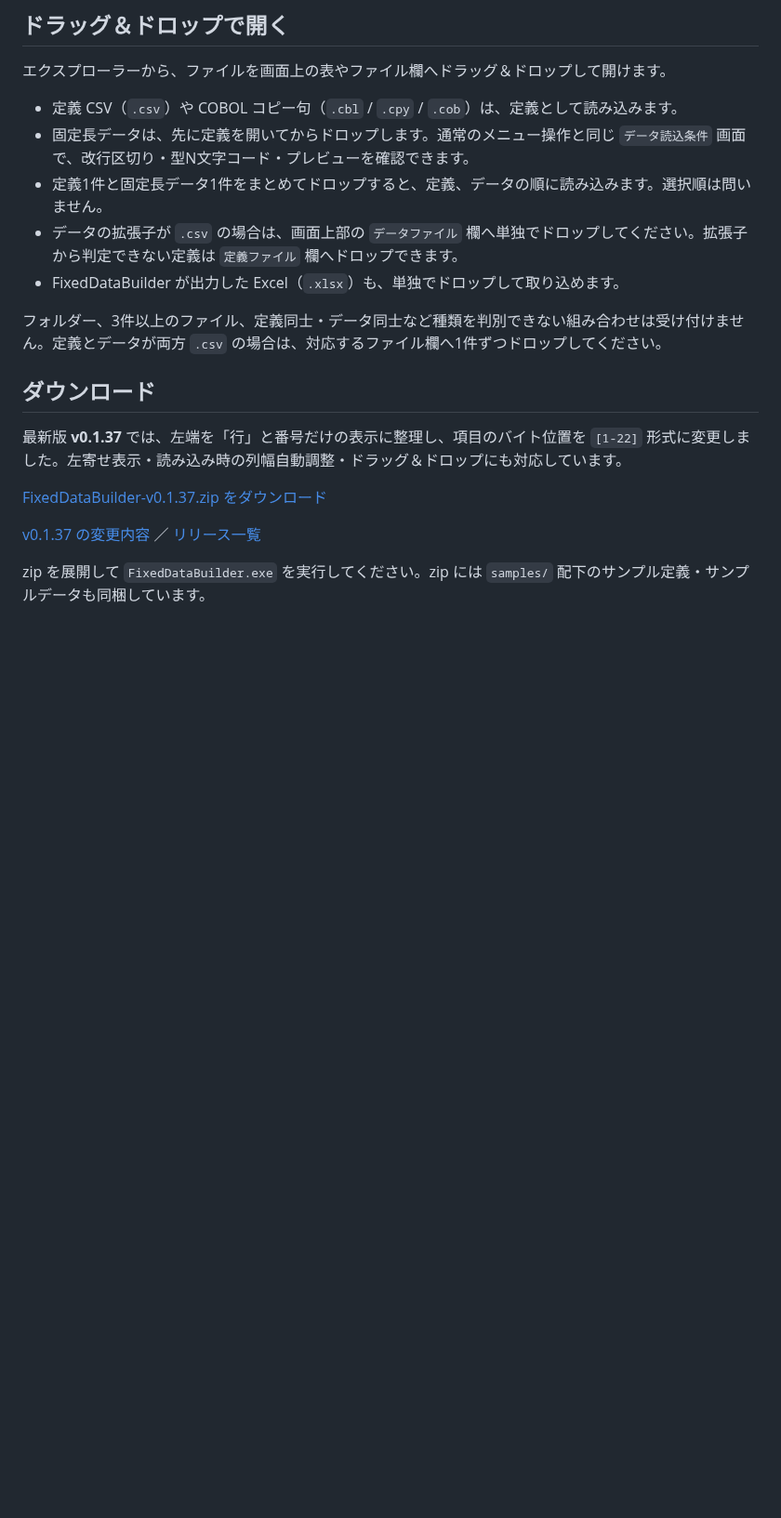
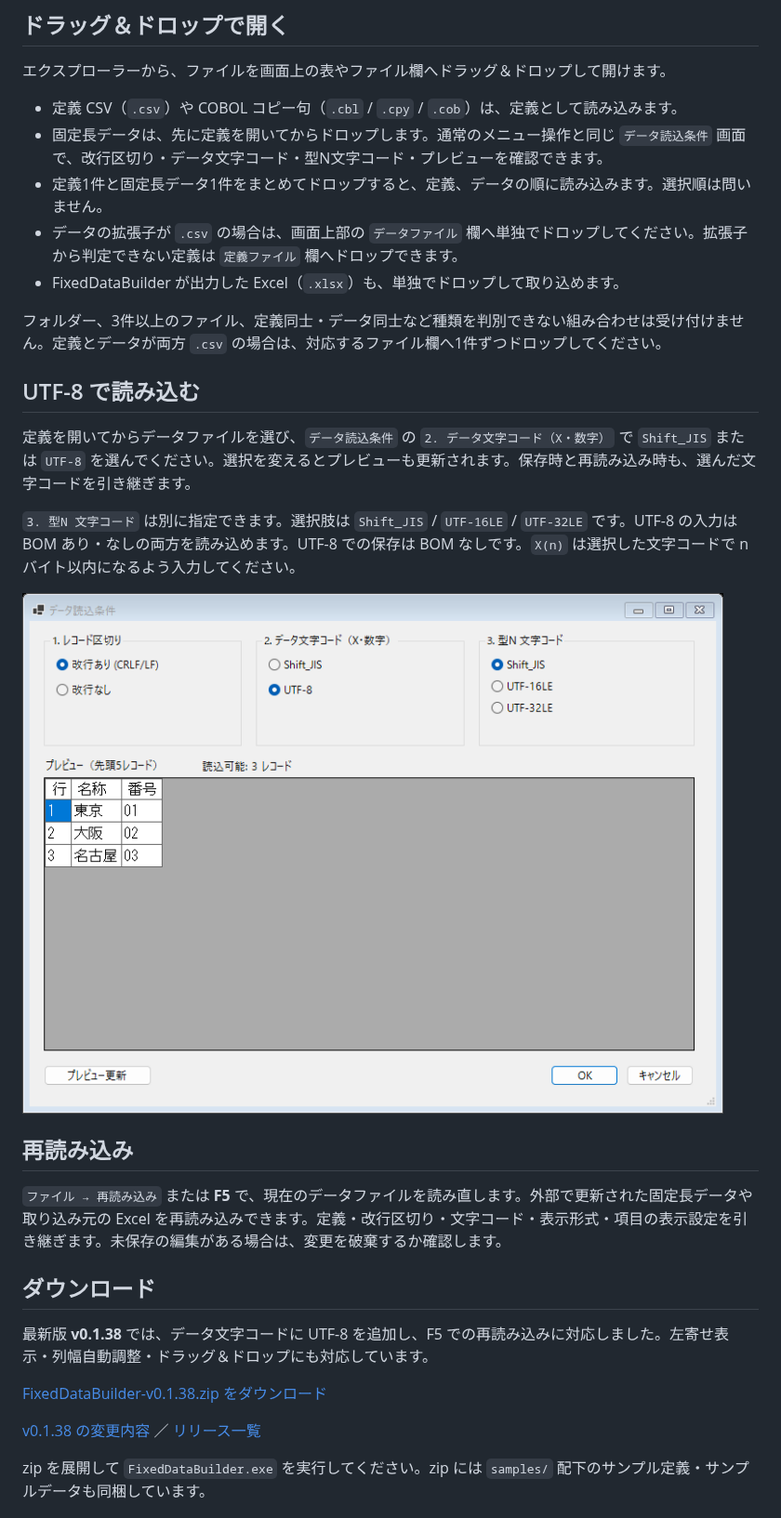
Before and after one commit to konikatsu/FixedDataBuilder, a Markdown page: README.md, the part around one of its changes. Shown at 93% size. Drawn GitHub-style; pictures changed too: docs/screen-image-data-load-options-v0.1.38.png (added); blank space fills up the shorter version.

```diff
--- a/README.md
+++ b/README.md
@@ -19,20 +19,32 @@ FixedDataBuilder は、COBOL 固定長データのテストデータを作成・
 エクスプローラーから、ファイルを画面上の表やファイル欄へドラッグ＆ドロップして開けます。
 
 - 定義 CSV（`.csv`）や COBOL コピー句（`.cbl` / `.cpy` / `.cob`）は、定義として読み込みます。
-- 固定長データは、先に定義を開いてからドロップします。通常のメニュー操作と同じ `データ読込条件` 画面で、改行区切り・型N文字コード・プレビューを確認できます。
+- 固定長データは、先に定義を開いてからドロップします。通常のメニュー操作と同じ `データ読込条件` 画面で、改行区切り・データ文字コード・型N文字コード・プレビューを確認できます。
 - 定義1件と固定長データ1件をまとめてドロップすると、定義、データの順に読み込みます。選択順は問いません。
 - データの拡張子が `.csv` の場合は、画面上部の `データファイル` 欄へ単独でドロップしてください。拡張子から判定できない定義は `定義ファイル` 欄へドロップできます。
 - FixedDataBuilder が出力した Excel（`.xlsx`）も、単独でドロップして取り込めます。
 
 フォルダー、3件以上のファイル、定義同士・データ同士など種類を判別できない組み合わせは受け付けません。定義とデータが両方 `.csv` の場合は、対応するファイル欄へ1件ずつドロップしてください。
 
+## UTF-8 で読み込む
+
+定義を開いてからデータファイルを選び、`データ読込条件` の `2. データ文字コード（X・数字）` で `Shift_JIS` または `UTF-8` を選んでください。選択を変えるとプレビューも更新されます。保存時と再読み込み時も、選んだ文字コードを引き継ぎます。
+
+`3. 型N 文字コード` は別に指定できます。選択肢は `Shift_JIS` / `UTF-16LE` / `UTF-32LE` です。UTF-8 の入力は BOM あり・なしの両方を読み込めます。UTF-8 での保存は BOM なしです。`X(n)` は選択した文字コードで n バイト以内になるよう入力してください。
+
+![データ読込条件画面](docs/screen-image-data-load-options-v0.1.38.png)
+
+## 再読み込み
+
+`ファイル → 再読み込み` または **F5** で、現在のデータファイルを読み直します。外部で更新された固定長データや取り込み元の Excel を再読み込みできます。定義・改行区切り・文字コード・表示形式・項目の表示設定を引き継ぎます。未保存の編集がある場合は、変更を破棄するか確認します。
+
 ## ダウンロード
 
-最新版 **v0.1.37** では、左端を「行」と番号だけの表示に整理し、項目のバイト位置を `[1-22]` 形式に変更しました。左寄せ表示・読み込み時の列幅自動調整・ドラッグ＆ドロップにも対応しています。
+最新版 **v0.1.38** では、データ文字コードに UTF-8 を追加し、F5 での再読み込みに対応しました。左寄せ表示・列幅自動調整・ドラッグ＆ドロップにも対応しています。
 
-[FixedDataBuilder-v0.1.37.zip をダウンロード](https://github.com/konikatsu/FixedDataBuilder/releases/download/v0.1.37/FixedDataBuilder-v0.1.37.zip)
+[FixedDataBuilder-v0.1.38.zip をダウンロード](https://github.com/konikatsu/FixedDataBuilder/releases/download/v0.1.38/FixedDataBuilder-v0.1.38.zip)
 
-[v0.1.37 の変更内容](https://github.com/konikatsu/FixedDataBuilder/releases/tag/v0.1.37) ／ [リリース一覧](https://github.com/konikatsu/FixedDataBuilder/releases)
+[v0.1.38 の変更内容](https://github.com/konikatsu/FixedDataBuilder/releases/tag/v0.1.38) ／ [リリース一覧](https://github.com/konikatsu/FixedDataBuilder/releases)
 
 zip を展開して `FixedDataBuilder.exe` を実行してください。zip には `samples/` 配下のサンプル定義・サンプルデータも同梱しています。
 
```
Also changed, not shown: other parts of README.md (+5 -5 lines), README_FOR_CODEX.md (+14 -3 lines), docs/development-history.md (+7 -0 lines), docs/screen-image-utf8-reload-v0.1.38.png (added), 10 other files.
